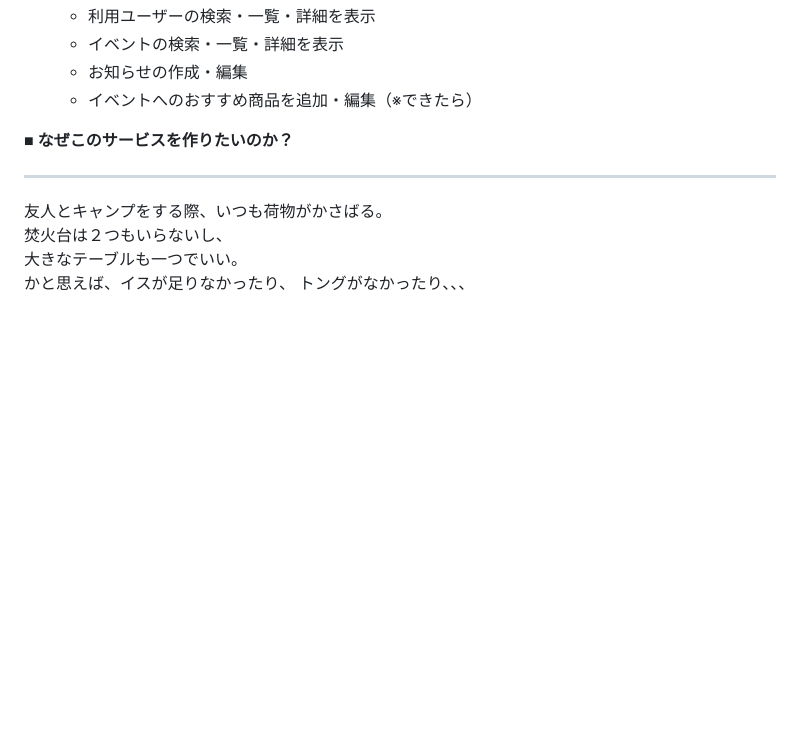
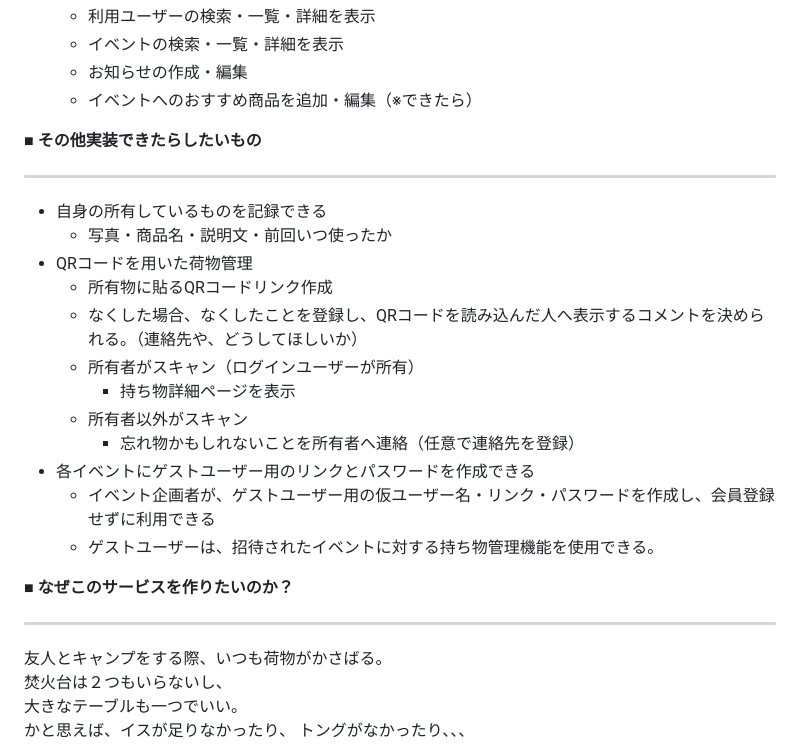
Before and after one commit to moku0/nimo-tan, a Markdown page: README.md, the part around the change printed below. GitHub-like rendering; blank space fills up the shorter version.

```diff
--- a/README.md
+++ b/README.md
@@ -56,6 +66,21 @@
     - イベントの検索・一覧・詳細を表示
     - お知らせの作成・編集
     - イベントへのおすすめ商品を追加・編集（※できたら）
+
+**■ その他実装できたらしたいもの**
+***
+- 自身の所有しているものを記録できる
+    - 写真・商品名・説明文・前回いつ使ったか
+- QRコードを用いた荷物管理
+    - 所有物に貼るQRコードリンク作成
+    - なくした場合、なくしたことを登録し、QRコードを読み込んだ人へ表示するコメントを決められる。（連絡先や、どうしてほしいか）
+    - 所有者がスキャン（ログインユーザーが所有）
+       - 持ち物詳細ページを表示
+    - 所有者以外がスキャン
+       - 忘れ物かもしれないことを所有者へ連絡（任意で連絡先を登録）
+- 各イベントにゲストユーザー用のリンクとパスワードを作成できる
+    - イベント企画者が、ゲストユーザー用の仮ユーザー名・リンク・パスワードを作成し、会員登録せずに利用できる
+    - ゲストユーザーは、招待されたイベントに対する持ち物管理機能を使用できる。
 
 
 **■ なぜこのサービスを作りたいのか？**
```
Also changed, not shown: other parts of README.md (+18 -8 lines).
